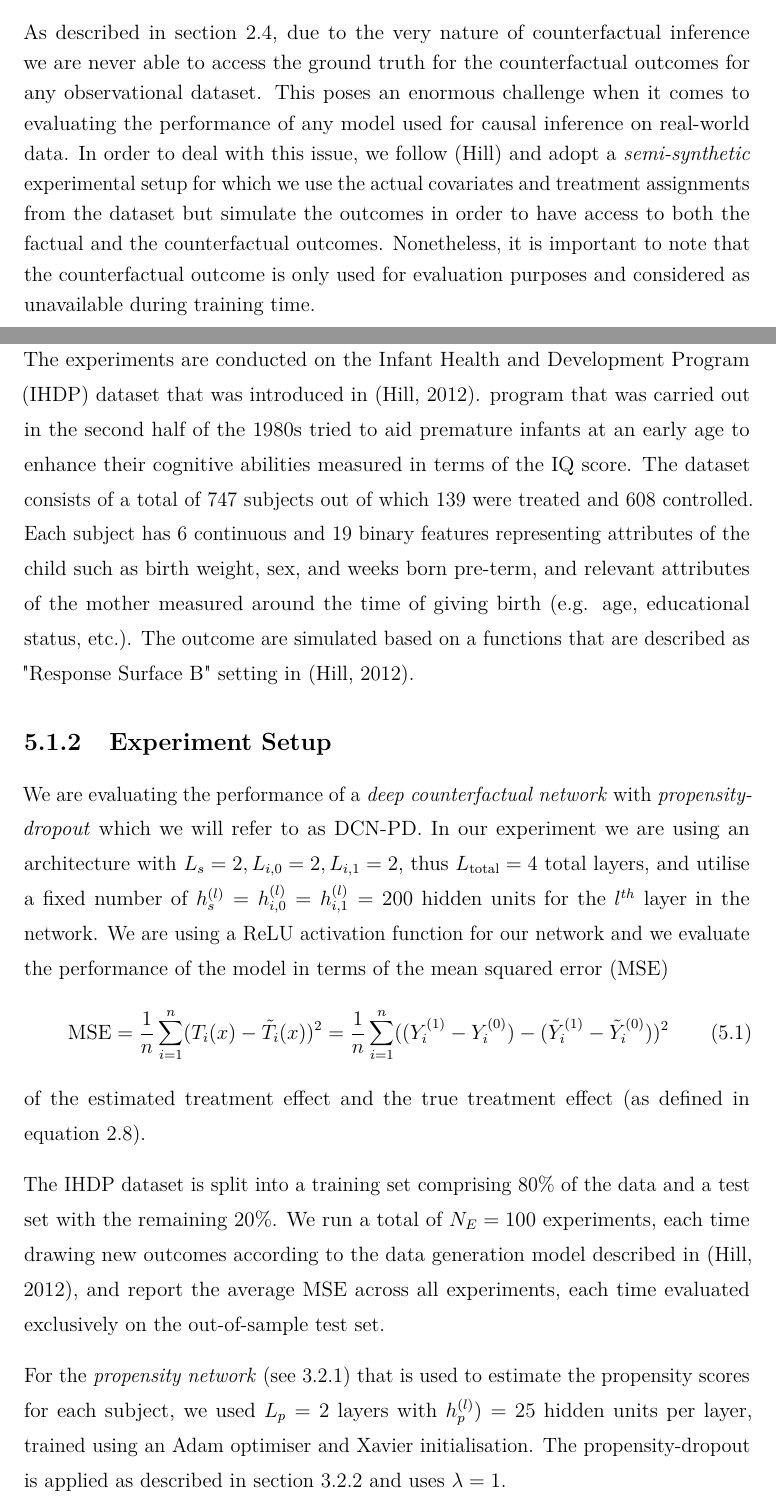
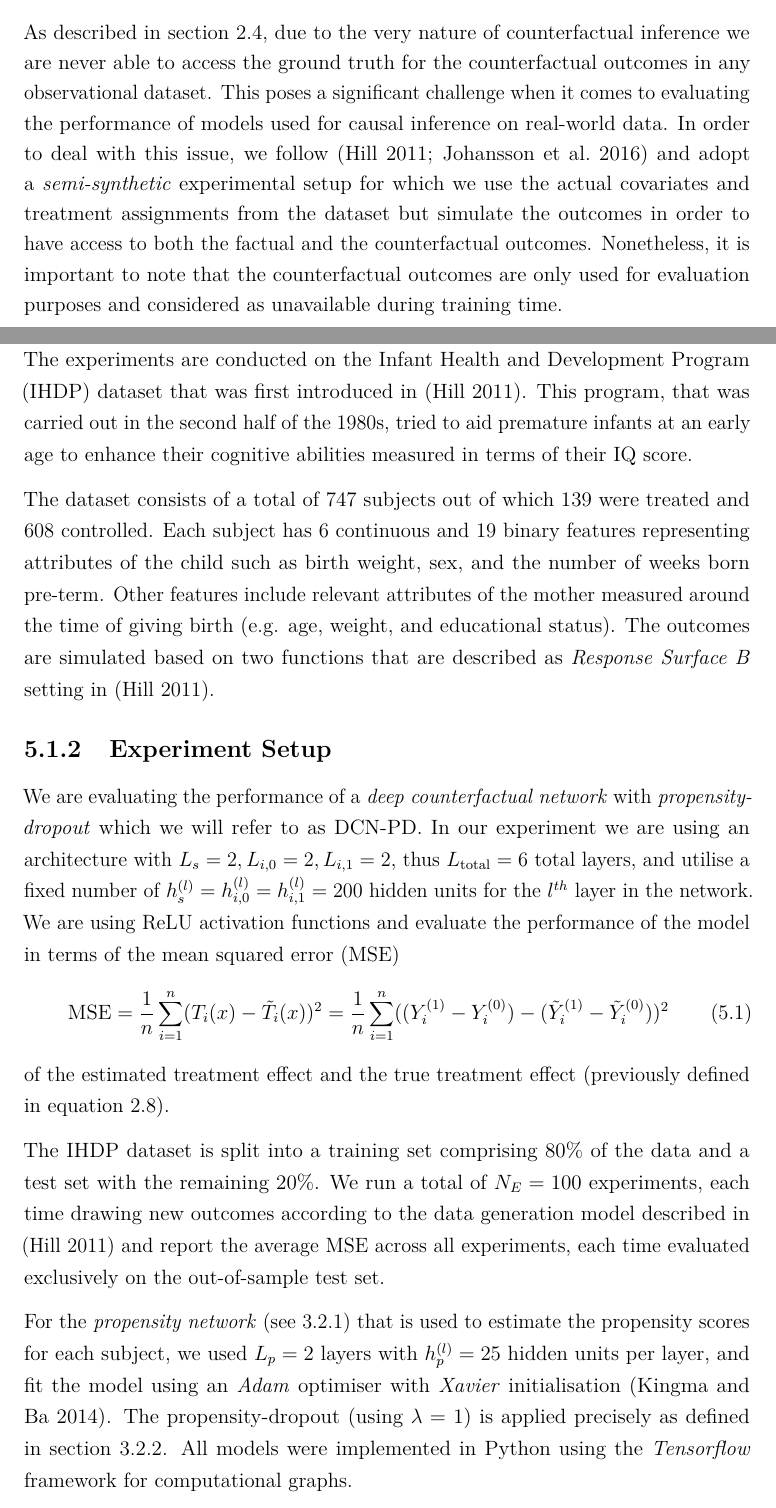
Before and after one commit to mweisz/msc-thesis, a LaTeX thesis (my-thesis/Oxford_Thesis.tex, which reads my-thesis/references.bib, my-thesis/text/ch5-experiments.tex): two parts of pages 51 and 52 of 69, joined at a grey line, cut so that both start at the same text. Compiled offline with pdfLaTeX.

Commit message:
Checkpoint.

```diff
--- a/my-thesis/Oxford_Thesis.tex
+++ b/my-thesis/Oxford_Thesis.tex
@@ -32,8 +32,7 @@
 % generating a PDF to send to the printer!
 
 % This adds a "DRAFT" footer to every normal page.  (The first page of each chapter is not a "normal" page.)
-% FINAL remove Draft Remark
-\fancyfoot[C]{\emph{DRAFT Printed on \today}}
+%\fancyfoot[C]{\emph{DRAFT Printed on \today}}
 
 % This highlights (in blue) corrections marked with (for words) \mccorrect{blah} or (for whole
 % paragraphs) \begin{mccorrection} . . . \end{mccorrection}.  This can be useful for sending a PDF of
@@ -125,7 +124,7 @@
 \usepackage[noend]{algpseudocode}
 \usepackage{subcaption}
 \usepackage[parfill]{parskip}
-
+\usepackage{textcomp}
 %%%%%%%
 
 
--- a/my-thesis/references.bib
+++ b/my-thesis/references.bib
@@ -318,3 +318,6 @@
 	biburl    = {http://dblp.uni-trier.de/rec/bib/journals/corr/KingmaB14},
 	bibsource = {dblp computer science bibliography, http://dblp.org}
 }
+
+
+@article{hill,
@@ -320,0 +327,2 @@
+	volume = {20},
+	number = {1},
--- a/my-thesis/text/ch5-experiments.tex
+++ b/my-thesis/text/ch5-experiments.tex
@@ -16,28 +16,28 @@ Firstly, we introduce the dataset that we are running the experiments on before
 
 \subsection{Dataset}
-As described in section \ref{sec:counterfactual-inference}, due to the very nature of counterfactual inference we are never able to access the ground truth for the counterfactual outcomes for any observational dataset. This poses an enormous challenge when it comes to evaluating the performance of any model used for causal inference on real-world data. In order to deal with this issue, we follow (Hill) % CITE Hill, Johansson..
-and adopt a \emph{semi-synthetic} experimental setup for which we use the actual covariates and treatment assignments from the dataset but simulate the outcomes in order to have access to both the factual and the counterfactual outcomes. Nonetheless, it is important to note that the counterfactual outcome is only used for evaluation purposes and considered as unavailable during training time.
+As described in section \ref{sec:counterfactual-inference}, due to the very nature of counterfactual inference we are never able to access the ground truth for the counterfactual outcomes in any observational dataset. This poses a significant challenge when it comes to evaluating the performance of models used for causal inference on real-world data. In order to deal with this issue, we follow (\cite{hill, sontag-paper}) and adopt a \emph{semi-synthetic} experimental setup for which we use the actual covariates and treatment assignments from the dataset but simulate the outcomes in order to have access to both the factual and the counterfactual outcomes. Nonetheless, it is important to note that the counterfactual outcomes are only used for evaluation purposes and considered as unavailable during training time.
 
-The experiments are conducted on the Infant Health and Development Program (IHDP) dataset that was introduced in (Hill, 2012). % CITE Hill
- program that was carried out in the second half of the 1980s tried to aid premature infants at an early age to enhance their cognitive abilities measured in terms of the IQ score. The dataset consists of a total of 747 subjects out of which 139 were treated and 608 controlled. Each subject has 6 continuous and 19 binary features representing attributes of the child such as birth weight, sex, and weeks born pre-term, and relevant attributes of the mother measured around the time of giving birth (e.g. age, educational status, etc.). The outcome are simulated based on a functions that are described as "Response Surface B" setting in (Hill, 2012). % CITE HILL 2012
+The experiments are conducted on the Infant Health and Development Program (IHDP) dataset that was first introduced in (\cite{hill}). This
+ program, that was carried out in the second half of the 1980s, tried to aid premature infants at an early age to enhance their cognitive abilities measured in terms of their IQ score.
+
+ The dataset consists of a total of 747 subjects out of which 139 were treated and 608 controlled. Each subject has 6 continuous and 19 binary features representing attributes of the child such as birth weight, sex, and the number of weeks born pre-term. Other features include relevant attributes of the mother measured around the time of giving birth (e.g. age, weight, and educational status). The outcomes are simulated based on two functions that are described as \emph{Response Surface B} setting in (\cite{hill}).
 
 
 \subsection{Experiment Setup} \label{sec:pbd-experiment-setup}
-We are evaluating the performance of a \emph{deep counterfactual network} with \emph{propensity-dropout} which we will refer to as DCN-PD. In our experiment we are using an architecture with $L_s = 2, L_{i,0} =2 , L_{i,1} = 2$, thus $L_{\text{total}} = 4$ total layers, % IMPORTANT Do we consider the depth or the sum of layes as total? Shouldn't it be 6 instead?
-and utilise a fixed number of $h_s^{(l)} = h_{i,0}^{(l)} = h_{i,1}^{(l)} = 200$ hidden units for the $l^{th}$ layer in the network. We are using a ReLU activation function for our network and we evaluate the performance of the model in terms of the mean squared error (MSE)
+We are evaluating the performance of a \emph{deep counterfactual network} with \emph{propensity-dropout} which we will refer to as DCN-PD. In our experiment we are using an architecture with $L_s = 2, L_{i,0} =2 , L_{i,1} = 2$, thus $L_{\text{total}} = 6$ total layers,
+% IMPORTANT Do we consider the depth or the sum of layes as total? Shouldn't it be 6 instead?
+and utilise a fixed number of $h_s^{(l)} = h_{i,0}^{(l)} = h_{i,1}^{(l)} = 200$ hidden units for the $l^{th}$ layer in the network. We are using ReLU activation functions and evaluate the performance of the model in terms of the mean squared error (MSE)
 % EQUATION Make sure this is correct!
 \begin{equation} \label{eq:mse-ite}
 \text{MSE} = \frac{1}{n}\sum_{i=1}^{n} (T_i(x) - \tilde{T}_i(x))^2 = \frac{1}{n}\sum_{i=1}^{n} ((Y_i^{(1)} - Y_i^{(0)}) - (\tilde{Y}_i^{(1)} - \tilde{Y}_i^{(0)}))^2
 \end{equation}
- of the estimated treatment effect and the true treatment effect (as defined in equation \ref{eq:ite}).
+ of the estimated treatment effect and the true treatment effect (previously defined in equation \ref{eq:ite}).
 
-The IHDP dataset is split into a training set comprising 80\% of the data and a test set with the remaining 20\%. We run a total of $N_E = 100$ experiments, each time drawing new outcomes according to the data generation model described in (Hill, 2012), % CITE Hill
+The IHDP dataset is split into a training set comprising 80\% of the data and a test set with the remaining 20\%. We run a total of $N_E = 100$ experiments, each time drawing new outcomes according to the data generation model described in (\cite{hill})
 and report the average MSE across all experiments, each time evaluated exclusively on the out-of-sample test set.
 
-For the \emph{propensity network} (see \ref{sec:multi-task-learning}) that is used to estimate the propensity scores for each subject, we used $L_p = 2$ layers with $h_p^{(l)}) = 25$ hidden units per layer, trained using an Adam optimiser % CITE ADAM
-and Xavier initialisation. % CITE XAVIER
-The propensity-dropout is applied as described in section \ref{sec:propensity-based-dropout} and uses $\lambda = 1$.
+For the \emph{propensity network} (see \ref{sec:multi-task-learning}) that is used to estimate the propensity scores for each subject, we used $L_p = 2$ layers with $h_p^{(l)} = 25$ hidden units per layer, and fit the model using an \emph{Adam} optimiser with \emph{Xavier} initialisation (\cite{adam}).
+The propensity-dropout (using $\lambda = 1$) is applied precisely as defined in section \ref{sec:propensity-based-dropout}. All models were implemented in Python using the \emph{Tensorflow}  framework for computational graphs.
 
-% TODO Should I mention Tensorflow?
 %The neural network is implemented in Tensorflow %CITE TEnsorflow
 \subsection{Results and Discussion}
```
Also changed, not shown: outline-snippets/7.md (line endings or trailing spaces), my-thesis/Oxford_Thesis.tex (2 more changed lines), my-thesis/references.bib (25 more changed lines), my-thesis/text/ch5-experiments.tex (16 more changed lines), 2 other files.
